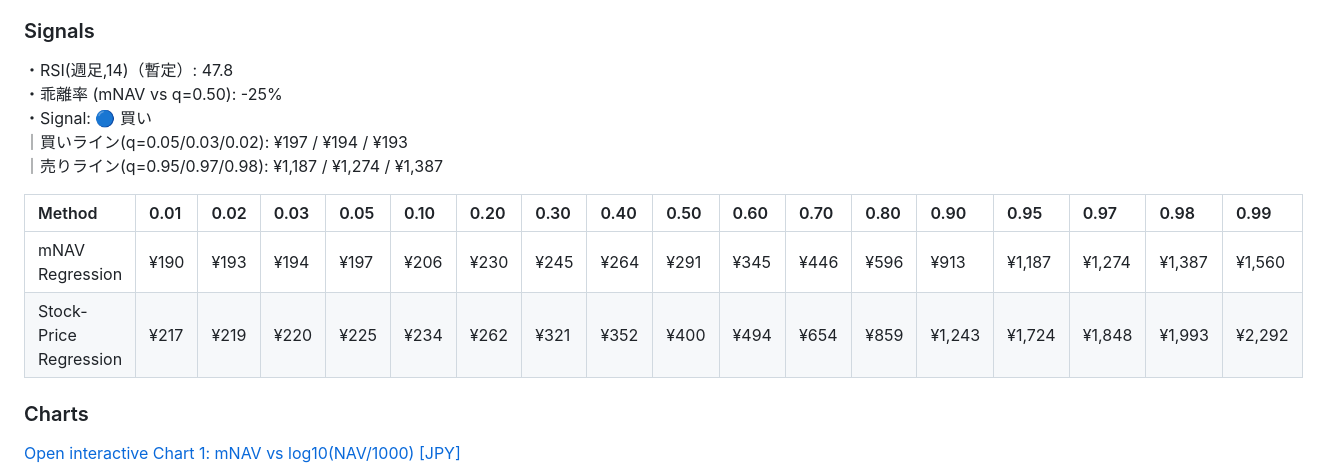
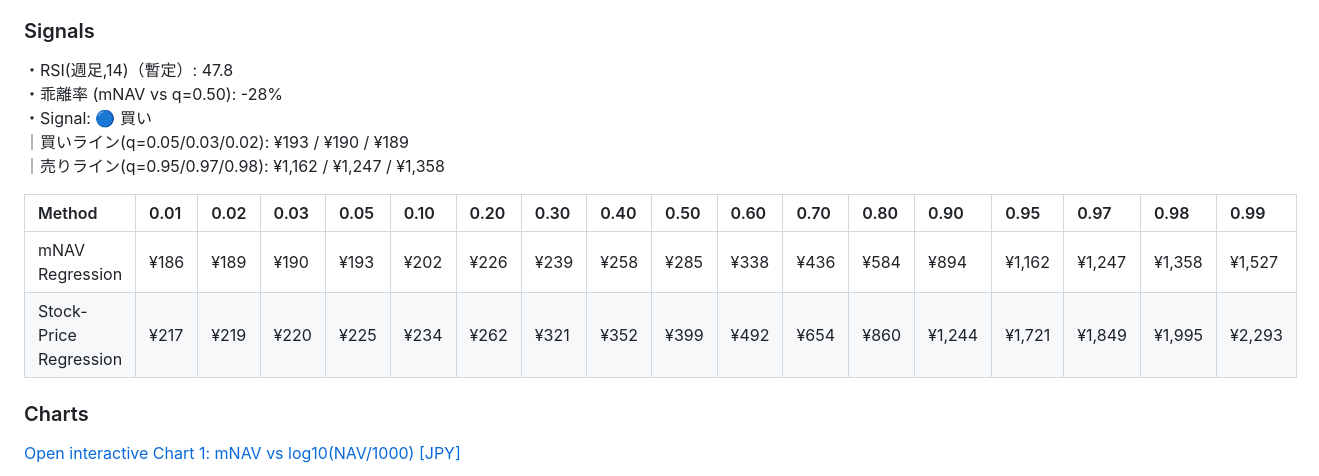
Before and after one commit to tkzm240/meta-analysis, a Markdown page: README.md, the part around one of its changes. GitHub-like rendering.

```diff
--- a/README.md
+++ b/README.md
@@ -12,15 +12,15 @@
 
 ### Signals
 ・RSI(週足,14)（暫定）: 47.8
-・乖離率 (mNAV vs q=0.50): -25%
+・乖離率 (mNAV vs q=0.50): -28%
 ・Signal: 🔵 買い
-｜買いライン(q=0.05/0.03/0.02): ¥197 / ¥194 / ¥193
-｜売りライン(q=0.95/0.97/0.98): ¥1,187 / ¥1,274 / ¥1,387
+｜買いライン(q=0.05/0.03/0.02): ¥193 / ¥190 / ¥189
+｜売りライン(q=0.95/0.97/0.98): ¥1,162 / ¥1,247 / ¥1,358
 
 | Method                 | 0.01   | 0.02   | 0.03   | 0.05   | 0.10   | 0.20   | 0.30   | 0.40   | 0.50   | 0.60   | 0.70   | 0.80   | 0.90   | 0.95   | 0.97   | 0.98   | 0.99   |
 |:-----------------------|:-------|:-------|:-------|:-------|:-------|:-------|:-------|:-------|:-------|:-------|:-------|:-------|:-------|:-------|:-------|:-------|:-------|
-| mNAV Regression        | ¥190   | ¥193   | ¥194   | ¥197   | ¥206   | ¥230   | ¥245   | ¥264   | ¥291   | ¥345   | ¥446   | ¥596   | ¥913   | ¥1,187 | ¥1,274 | ¥1,387 | ¥1,560 |
-| Stock-Price Regression | ¥217   | ¥219   | ¥220   | ¥225   | ¥234   | ¥262   | ¥321   | ¥352   | ¥400   | ¥494   | ¥654   | ¥859   | ¥1,243 | ¥1,724 | ¥1,848 | ¥1,993 | ¥2,292 |
+| mNAV Regression        | ¥186   | ¥189   | ¥190   | ¥193   | ¥202   | ¥226   | ¥239   | ¥258   | ¥285   | ¥338   | ¥436   | ¥584   | ¥894   | ¥1,162 | ¥1,247 | ¥1,358 | ¥1,527 |
+| Stock-Price Regression | ¥217   | ¥219   | ¥220   | ¥225   | ¥234   | ¥262   | ¥321   | ¥352   | ¥399   | ¥492   | ¥654   | ¥860   | ¥1,244 | ¥1,721 | ¥1,849 | ¥1,995 | ¥2,293 |
 
 ### Charts
 [Open interactive Chart 1: mNAV vs log10(NAV/1000) [JPY]](https://tkzm240.github.io/meta-analysis/fig1.html)
```
Also changed, not shown: other parts of README.md (+4 -4 lines), assets/summary.md (+2 -2 lines), assets/fig1.png, assets/fig2.png, assets/fig3.png, assets/fig4.png, 5 other files.
